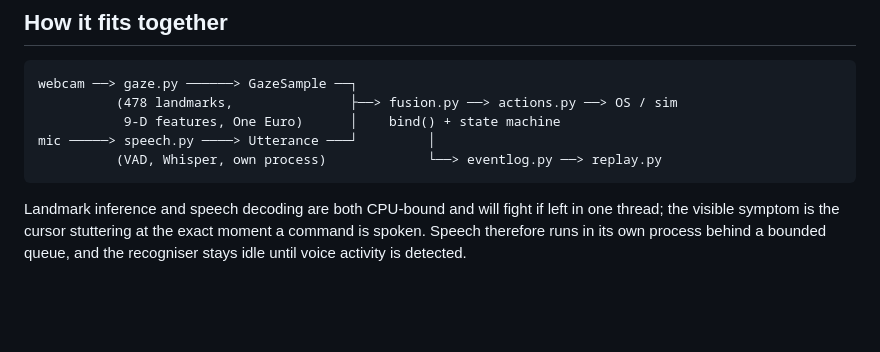
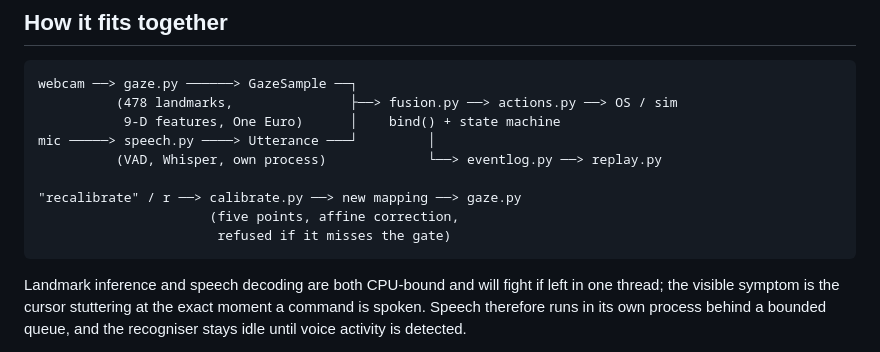
Before and after one commit to AdvaitMalviya/SeenTap, a Markdown page: README.md, the part around one of its changes. Rendered like a GitHub page; blank space fills up the shorter version.

````diff
--- a/README.md
+++ b/README.md
@@ -151,6 +160,10 @@ webcam ──> gaze.py ──────> GazeSample ──┐
            9-D features, One Euro)      │    bind() + state machine
 mic ─────> speech.py ────> Utterance ───┘         │
           (VAD, Whisper, own process)             └──> eventlog.py ──> replay.py
+
+"recalibrate" / r ──> calibrate.py ──> new mapping ──> gaze.py
+                      (five points, affine correction,
+                       refused if it misses the gate)
 ```
 
 Landmark inference and speech decoding are both CPU-bound and will fight if
````
Also changed, not shown: other parts of README.md (+21 -5 lines).
